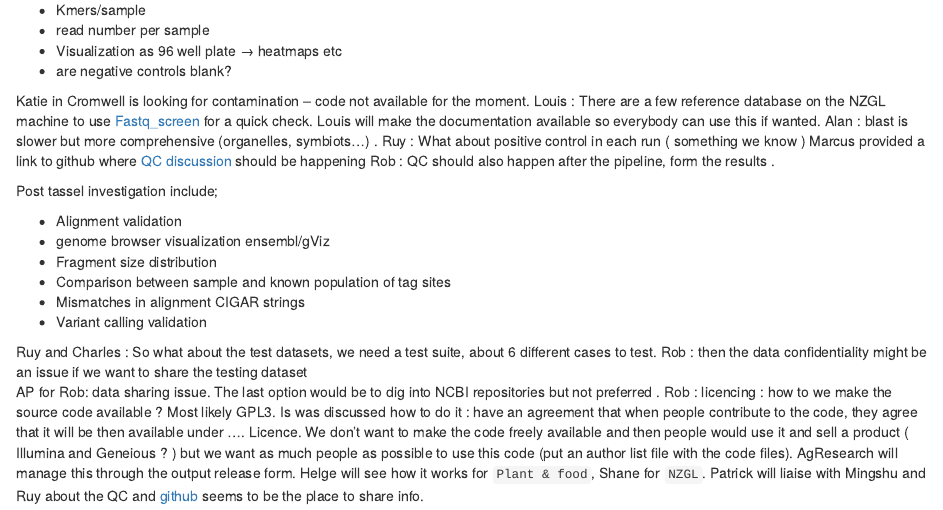
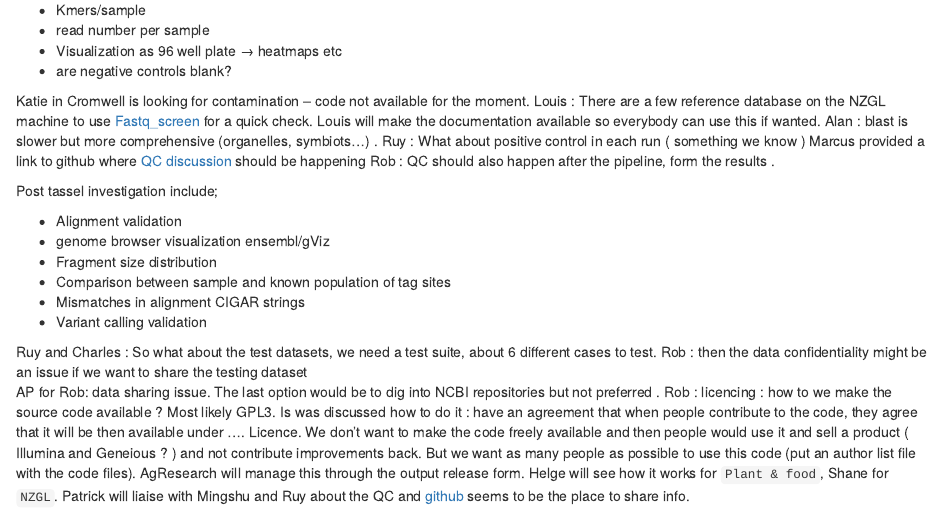
Before and after one commit to biospectrabysequencing/gbs_moa, an R Markdown document (minutes/20150122_QC.Rmd): the page in a window 1100 px wide, from 350 px down. Rendered offline with R 4.5, knitr and Pandoc, with nearby package versions.

Commit message:
Update 20150122_QC.Rmd

```diff
--- a/minutes/20150122_QC.Rmd
+++ b/minutes/20150122_QC.Rmd
@@ -51,6 +51,6 @@ Ruy and Charles : So what about the test datasets, we need a test suite, about 6
 Rob : then the data confidentiality might be an issue if we want to share the testing dataset
 AP for Rob: data sharing issue.
 The last option would be to dig into NCBI repositories but not preferred .
-Rob : licencing : how to we make the source code available ? Most likely GPL3.  Is was discussed how to do it : have an agreement that when people contribute to the code, they agree that it will be then available under …. Licence. We don’t want to make the code freely available and then people would use it and sell a product ( Illumina and Geneious ? ) but we want as much people  as possible to use this code (put an author list file with the code files).
+Rob : licencing : how to we make the source code available ? Most likely GPL3.  Is was discussed how to do it : have an agreement that when people contribute to the code, they agree that it will be then available under …. Licence. We don’t want to make the code freely available and then people would use it and sell a product ( Illumina and Geneious ? ) and not contribute improvements back. But we want as many people  as possible to use this code (put an author list file with the code files).
 AgResearch  will manage this through the output release form. Helge will see how it works for `Plant & food`, Shane for `NZGL`.
 Patrick will liaise with Mingshu and Ruy about the QC and [github](https://github.com/biospectrabysequencing/gbs_moa) seems to be the place to share info.
```
